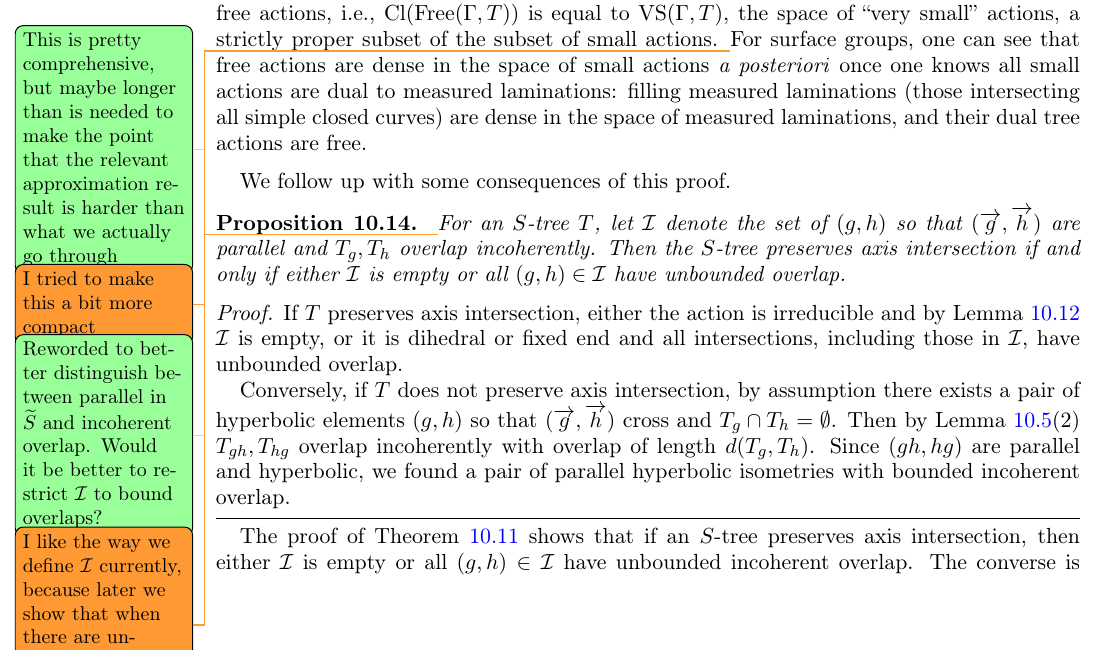
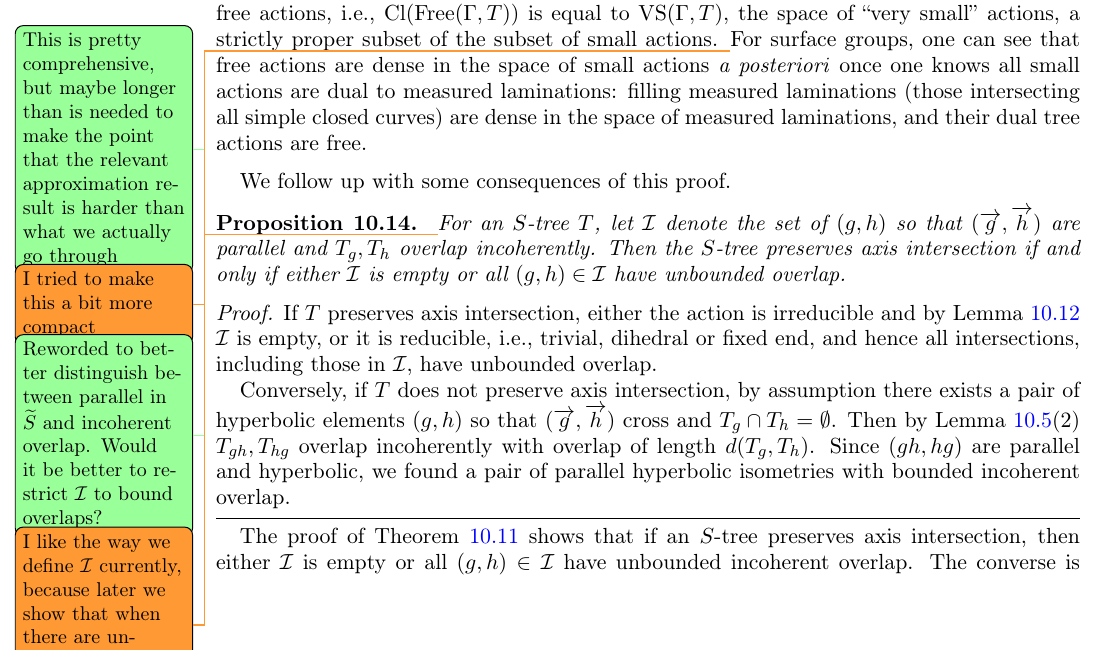
Before and after one commit to dpthurst/Currents-and-intersections, a LaTeX paper (Intersections.tex, which reads skora.tex): part of page 86 of 100, cut so that both start at the same text. Compiled offline with pdfLaTeX.

Commit message:
Update on Overleaf.

```diff
--- a/skora.tex
+++ b/skora.tex
@@ -685,7 +685,7 @@ We follow up with some consequences of this proof.
 If $T$ preserves axis intersection, either
 the action is irreducible and by Lemma~\ref{lem:parallel-incoherent}
 $\mathcal{I}$ is
-empty, or it is dihedral or fixed end and all intersections, including those in
+empty, or it is reducible, i.e., trivial, dihedral or fixed end, and hence all intersections, including those in
 $\mathcal{I}$, have unbounded overlap.
 
 Conversely, if $T$ does not preserve axis intersection, by assumption
```
